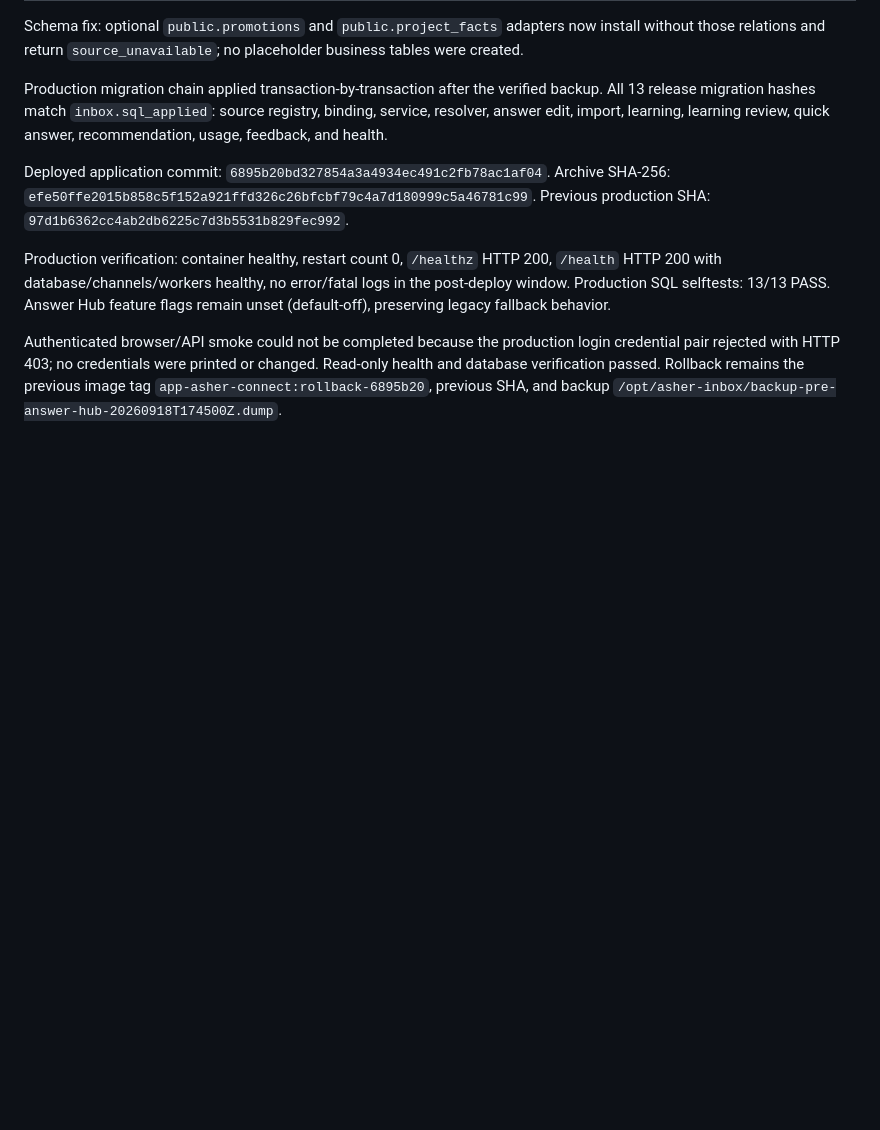
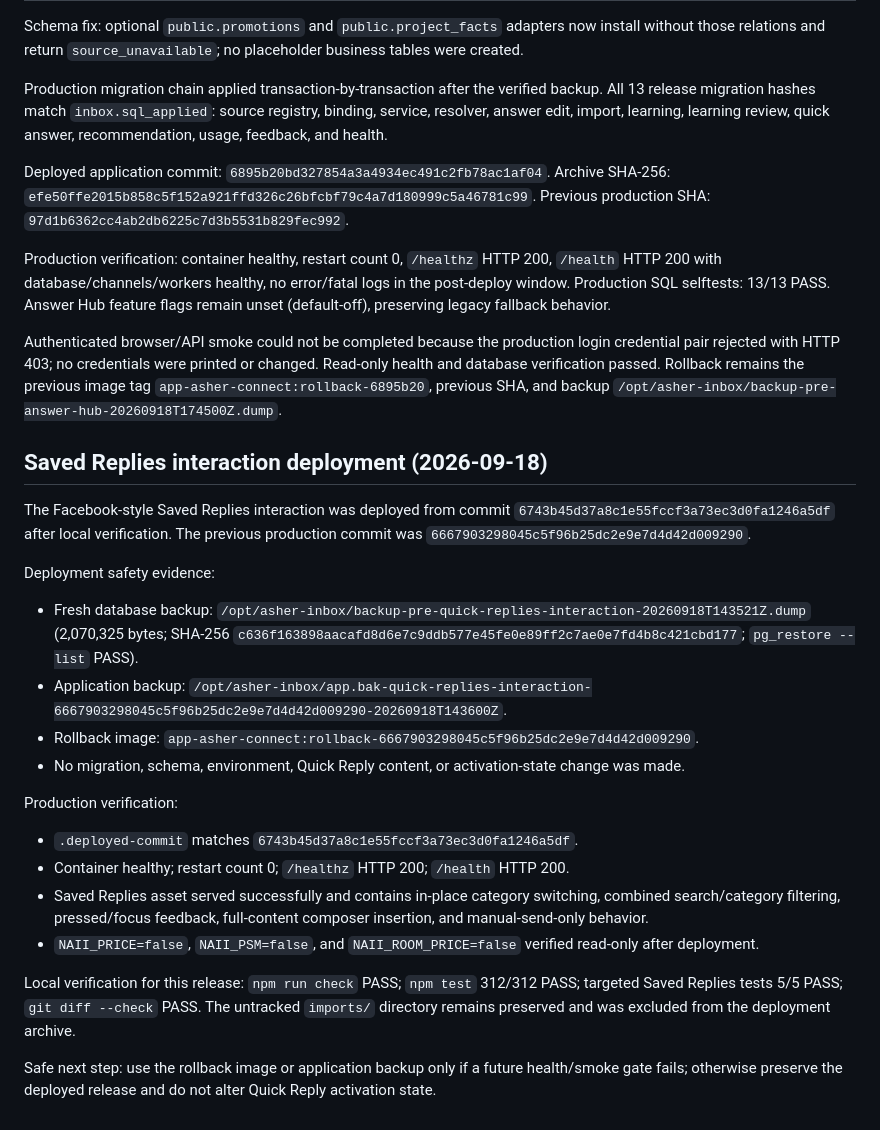
Before and after one commit to akecruise/asherconnect, a Markdown page: docs/answer-hub/HANDOFF.md, the part around the change. GitHub-like rendering; blank space fills up the shorter version.

Commit message:
docs(answer-hub): hand off saved replies deployment

```diff
--- a/docs/answer-hub/HANDOFF.md
+++ b/docs/answer-hub/HANDOFF.md
@@ -598,3 +598,25 @@ Deployed application commit: `6895b20bd327854a3a4934ec491c2fb78ac1af04`. Archive
 Production verification: container healthy, restart count 0, `/healthz` HTTP 200, `/health` HTTP 200 with database/channels/workers healthy, no error/fatal logs in the post-deploy window. Production SQL selftests: 13/13 PASS. Answer Hub feature flags remain unset (default-off), preserving legacy fallback behavior.
 
 Authenticated browser/API smoke could not be completed because the production login credential pair rejected with HTTP 403; no credentials were printed or changed. Read-only health and database verification passed. Rollback remains the previous image tag `app-asher-connect:rollback-6895b20`, previous SHA, and backup `/opt/asher-inbox/backup-pre-answer-hub-20260918T174500Z.dump`.
+
+## Saved Replies interaction deployment (2026-09-18)
+
+The Facebook-style Saved Replies interaction was deployed from commit `6743b45d37a8c1e55fccf3a73ec3d0fa1246a5df` after local verification. The previous production commit was `6667903298045c5f96b25dc2e9e7d4d42d009290`.
+
+Deployment safety evidence:
+
+- Fresh database backup: `/opt/asher-inbox/backup-pre-quick-replies-interaction-20260918T143521Z.dump` (2,070,325 bytes; SHA-256 `c636f163898aacafd8d6e7c9ddb577e45fe0e89ff2c7ae0e7fd4b8c421cbd177`; `pg_restore --list` PASS).
+- Application backup: `/opt/asher-inbox/app.bak-quick-replies-interaction-6667903298045c5f96b25dc2e9e7d4d42d009290-20260918T143600Z`.
+- Rollback image: `app-asher-connect:rollback-6667903298045c5f96b25dc2e9e7d4d42d009290`.
+- No migration, schema, environment, Quick Reply content, or activation-state change was made.
+
+Production verification:
+
+- `.deployed-commit` matches `6743b45d37a8c1e55fccf3a73ec3d0fa1246a5df`.
+- Container healthy; restart count 0; `/healthz` HTTP 200; `/health` HTTP 200.
+- Saved Replies asset served successfully and contains in-place category switching, combined search/category filtering, pressed/focus feedback, full-content composer insertion, and manual-send-only behavior.
+- `NAII_PRICE=false`, `NAII_PSM=false`, and `NAII_ROOM_PRICE=false` verified read-only after deployment.
+
+Local verification for this release: `npm run check` PASS; `npm test` 312/312 PASS; targeted Saved Replies tests 5/5 PASS; `git diff --check` PASS. The untracked `imports/` directory remains preserved and was excluded from the deployment archive.
+
+Safe next step: use the rollback image or application backup only if a future health/smoke gate fails; otherwise preserve the deployed release and do not alter Quick Reply activation state.
```
